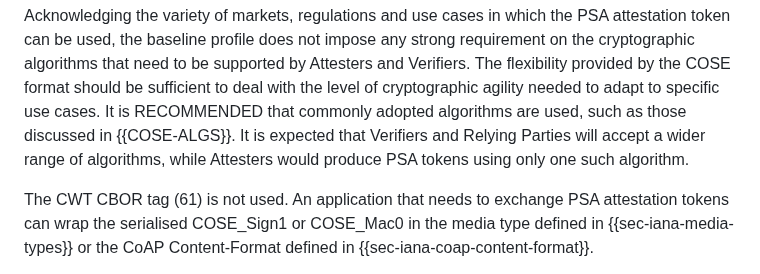
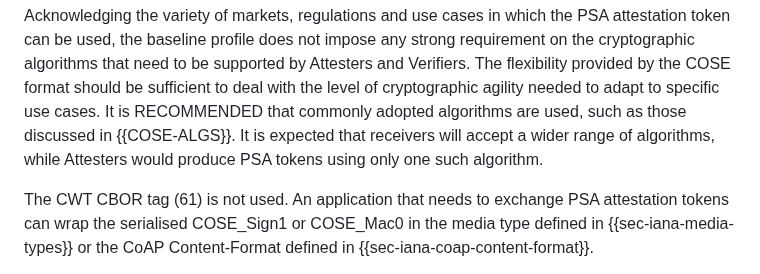
Before and after one commit to thomas-fossati/draft-psa-token, a Markdown page: draft-tschofenig-rats-psa-token.md, the part around the change. Rendered like a GitHub page.

```diff
--- a/draft-tschofenig-rats-psa-token.md
+++ b/draft-tschofenig-rats-psa-token.md
@@ -618,9 +618,9 @@ strong requirement on the cryptographic algorithms that need to be supported by
 Attesters and Verifiers.  The flexibility provided by the COSE format should be
 sufficient to deal with the level of cryptographic agility needed to adapt to
 specific use cases.  It is RECOMMENDED that commonly adopted algorithms are
-used, such as those discussed in {{COSE-ALGS}}.  It is expected that Verifiers
-and Relying Parties will accept a wider range of algorithms, while
-Attesters would produce PSA tokens using only one such algorithm.
+used, such as those discussed in {{COSE-ALGS}}.  It is expected that receivers
+will accept a wider range of algorithms, while Attesters would produce PSA tokens
+using only one such algorithm.
 
 The CWT CBOR tag (61) is not used.  An application that needs to exchange PSA
 attestation tokens can wrap the serialised COSE_Sign1 or COSE_Mac0 in the media
```
